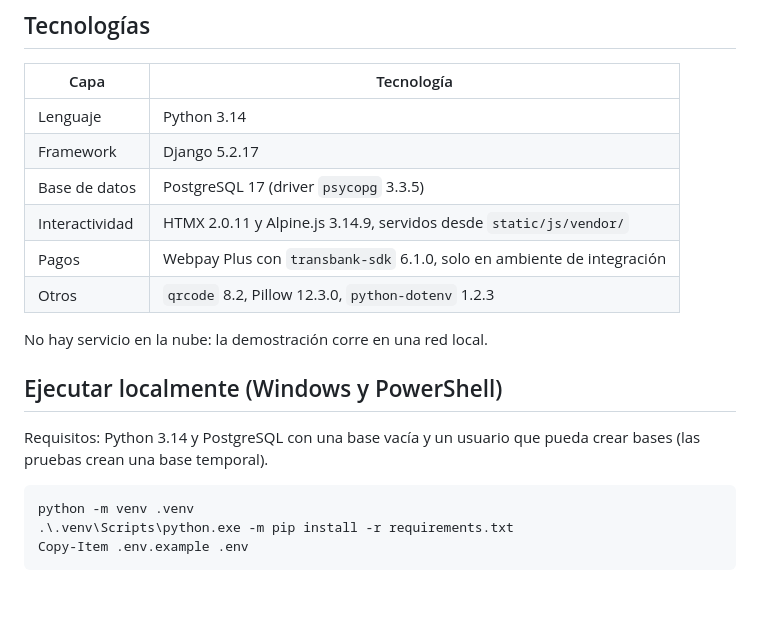
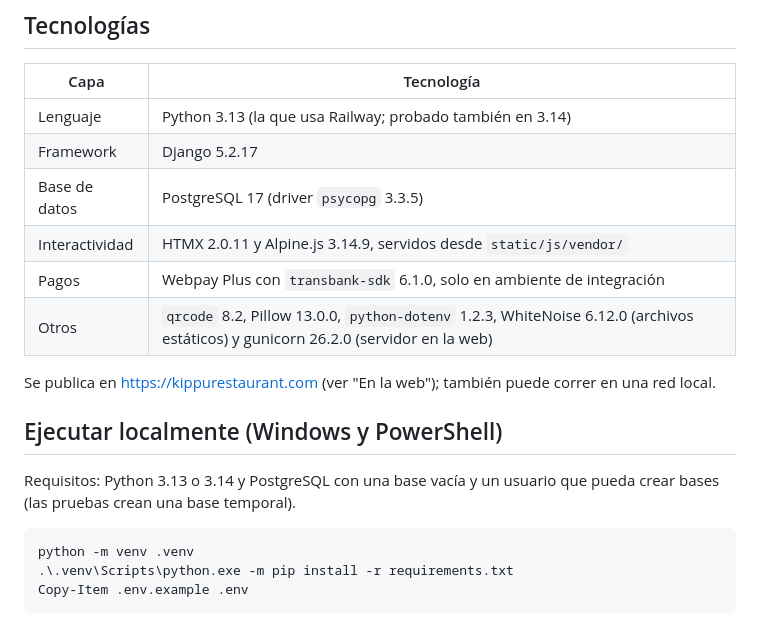
Before and after one commit to GianCabana/kippu, a Markdown page: README.md, the part around the change. Rendered like a GitHub page; blank space fills up the shorter version.

Commit message:
Actualiza versiones y despliegue en el README
Python 3.13 como en .python-version (probado también en 3.14), Pillow
13.0.0, WhiteNoise y gunicorn en la tabla, y la app ya no es solo de
red local: se publica en kippurestaurant.com.

````diff
--- a/README.md
+++ b/README.md
@@ -16,18 +16,18 @@ mesas, carta y códigos QR se administran desde `/admin/`.
 
 | Capa | Tecnología |
 |---|---|
-| Lenguaje | Python 3.14 |
+| Lenguaje | Python 3.13 (la que usa Railway; probado también en 3.14) |
 | Framework | Django 5.2.17 |
 | Base de datos | PostgreSQL 17 (driver `psycopg` 3.3.5) |
 | Interactividad | HTMX 2.0.11 y Alpine.js 3.14.9, servidos desde `static/js/vendor/` |
 | Pagos | Webpay Plus con `transbank-sdk` 6.1.0, solo en ambiente de integración |
-| Otros | `qrcode` 8.2, Pillow 12.3.0, `python-dotenv` 1.2.3 |
+| Otros | `qrcode` 8.2, Pillow 13.0.0, `python-dotenv` 1.2.3, WhiteNoise 6.12.0 (archivos estáticos) y gunicorn 26.2.0 (servidor en la web) |
 
-No hay servicio en la nube: la demostración corre en una red local.
+Se publica en https://kippurestaurant.com (ver "En la web"); también puede correr en una red local.
 
 ## Ejecutar localmente (Windows y PowerShell)
 
-Requisitos: Python 3.14 y PostgreSQL con una base vacía y un usuario que pueda crear bases (las
+Requisitos: Python 3.13 o 3.14 y PostgreSQL con una base vacía y un usuario que pueda crear bases (las
 pruebas crean una base temporal).
 
 ```powershell
````
